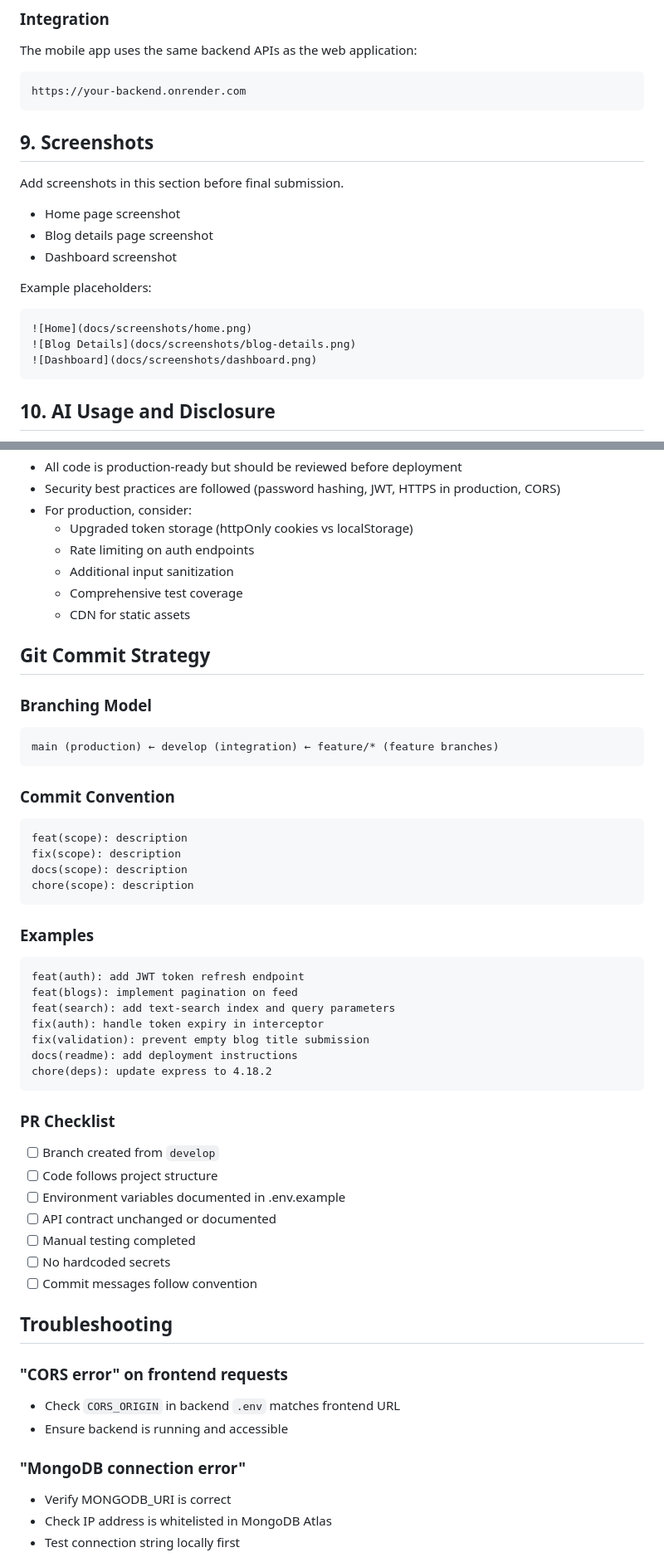
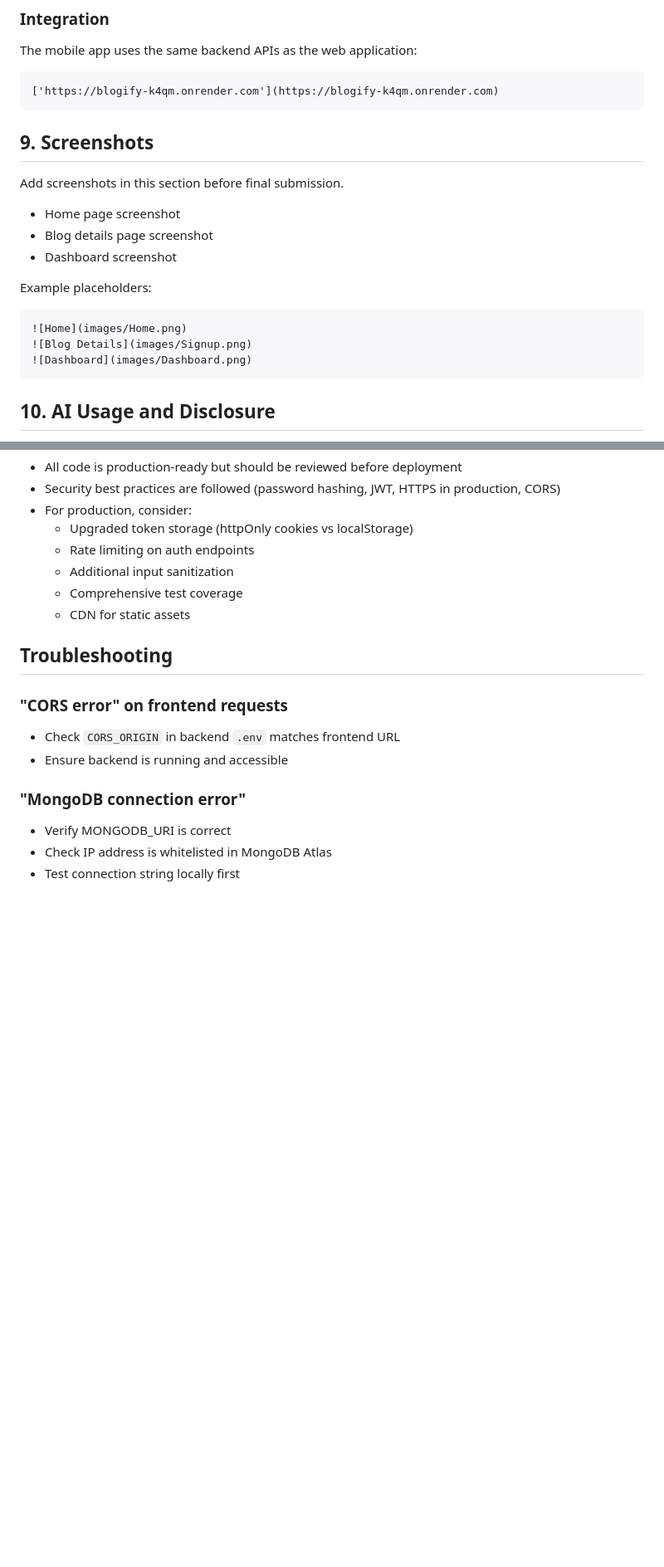
Before and after one commit to AbhinavVajinapalli/Blogify, a Markdown page: README.md, 2 parts joined by grey strips. Shown at 83% size. Rendered like a GitHub page; blank space fills up the shorter version.

Commit message:
Update README with new API URL and image paths
Updated backend API URL and modified image paths in README. Removed Git commit strategy section.

````diff
--- a/README.md
+++ b/README.md
@@ -212,7 +212,7 @@ In addition to the web platform, Blogify also includes a cross-platform mobile a
 The mobile app uses the same backend APIs as the web application:
 
 ```text
-https://your-backend.onrender.com
+['https://blogify-k4qm.onrender.com'](https://blogify-k4qm.onrender.com)
 ```
 
 ## 9. Screenshots
@@ -226,9 +226,9 @@ Add screenshots in this section before final submission.
 Example placeholders:
 
 ```md
-![Home](docs/screenshots/home.png)
-![Blog Details](docs/screenshots/blog-details.png)
-![Dashboard](docs/screenshots/dashboard.png)
+![Home](images/Home.png)
+![Blog Details](images/Signup.png)
+![Dashboard](images/Dashboard.png)
 ```
 
 ## 10. AI Usage and Disclosure
@@ -337,41 +337,6 @@ This project was built with assistance from AI coding tools (GitHub Copilot, Cla
   - Comprehensive test coverage
   - CDN for static assets
 
-## Git Commit Strategy
-
-### Branching Model
-```
-main (production) ← develop (integration) ← feature/* (feature branches)
-```
-
-### Commit Convention
-```
-feat(scope): description
-fix(scope): description
-docs(scope): description
-chore(scope): description
-```
-
-### Examples
-```
-feat(auth): add JWT token refresh endpoint
-feat(blogs): implement pagination on feed
-feat(search): add text-search index and query parameters
-fix(auth): handle token expiry in interceptor
-fix(validation): prevent empty blog title submission
-docs(readme): add deployment instructions
-chore(deps): update express to 4.18.2
-```
-
-### PR Checklist
-- [ ] Branch created from `develop`
-- [ ] Code follows project structure
-- [ ] Environment variables documented in .env.example
-- [ ] API contract unchanged or documented
-- [ ] Manual testing completed
-- [ ] No hardcoded secrets
-- [ ] Commit messages follow convention
-
 ## Troubleshooting
 
 ### "CORS error" on frontend requests
````
Also changed, not shown: other parts of README.md (+1 -1 lines).
